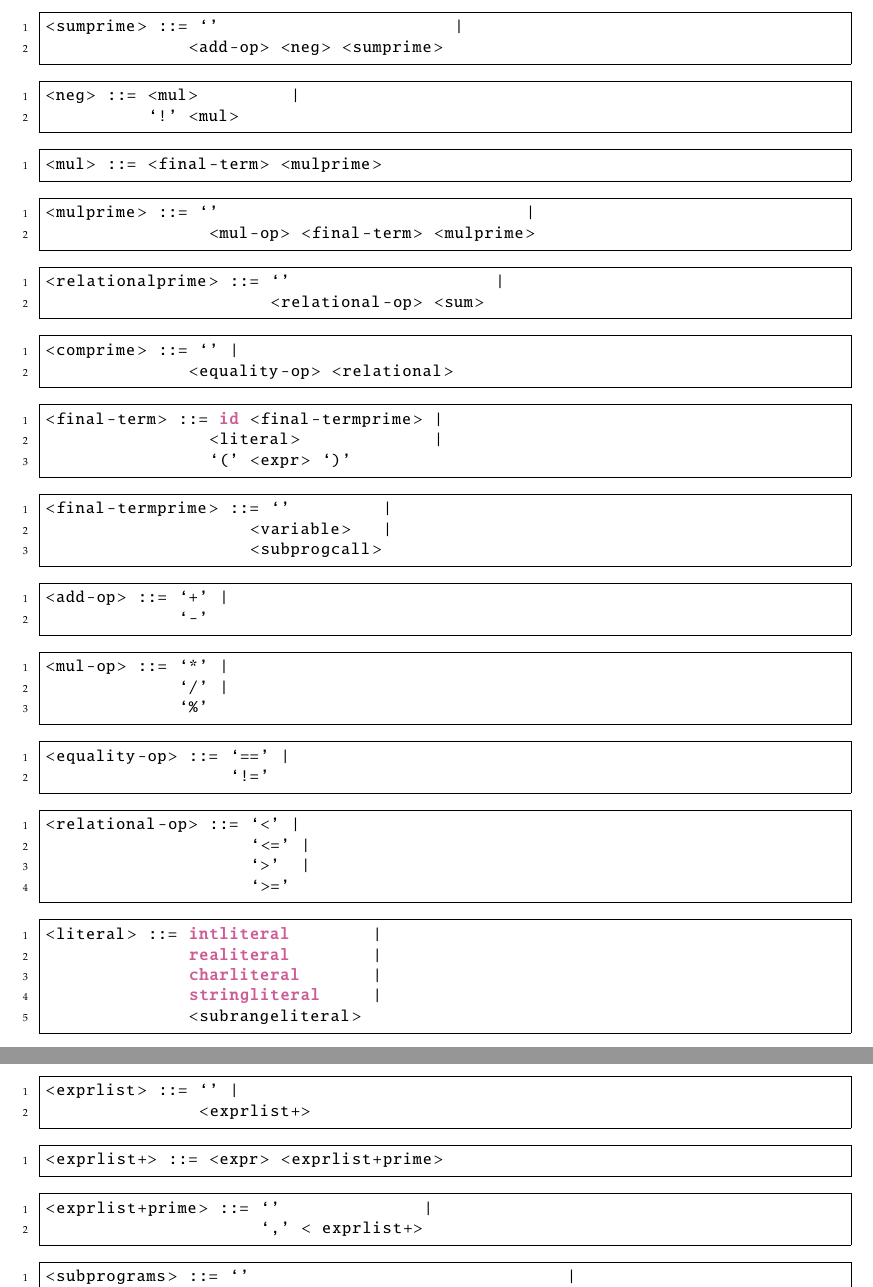
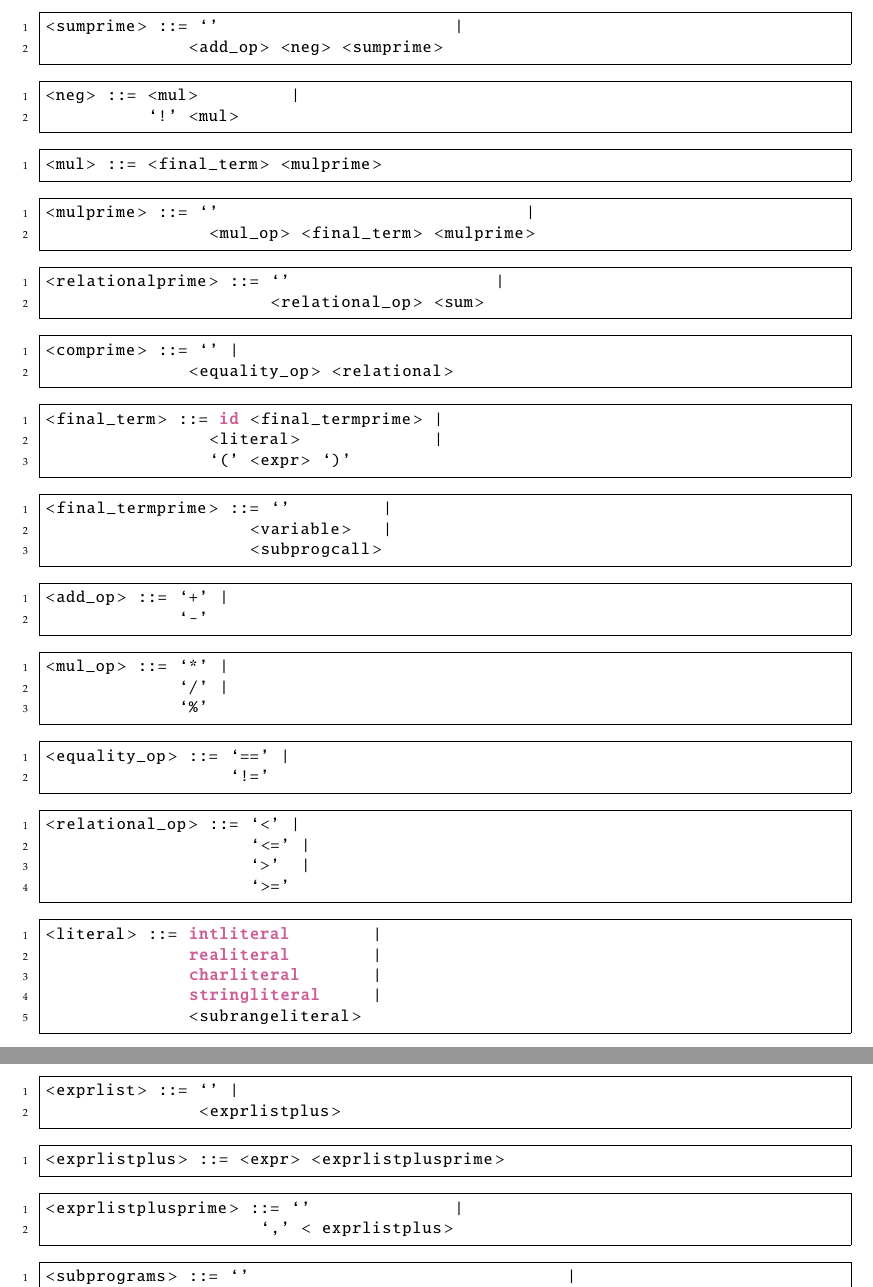
Before and after one commit to raquel-oliveira/PIE, a LaTeX document (documentation/main.tex, which reads documentation/sintatica.tex): two parts of pages 8 and 9 of 17, joined at a grey line, cut so that both start at the same text. Compiled offline with pdfLaTeX.

Commit message:
Update non terminals

```diff
--- a/documentation/sintatica.tex
+++ b/documentation/sintatica.tex
@@ -295,54 +295,54 @@ As regras sintáticas da linguagem foram construídas utilizando uma gramática
 \end{lstlisting}
 
 \begin{lstlisting}[frame=single, label={mul}, language=pie]
-<mul> ::= <final-term> <mulprime>
+<mul> ::= <final_term> <mulprime>
 \end{lstlisting}
 
 \begin{lstlisting}[frame=single, label={mulprime}, language=pie]
 <mulprime> ::= `'                              |
-                <mul-op> <final-term> <mulprime>
+                <mul_op> <final_term> <mulprime>
 \end{lstlisting}
 
 \begin{lstlisting}[frame=single, label={relationalprime}, language=pie]
 <relationalprime> ::= `'                    |
-                      <relational-op> <sum>
+                      <relational_op> <sum>
 \end{lstlisting}
 
 \begin{lstlisting}[frame=single, label={comprime}, language=pie]
 <comprime> ::= `' |
-              <equality-op> <relational>
+              <equality_op> <relational>
 \end{lstlisting}
 
-\begin{lstlisting}[frame=single, label={final-term}, language=pie]
-<final-term> ::= id <final-termprime> |
+\begin{lstlisting}[frame=single, label={final_term}, language=pie]
+<final_term> ::= id <final_termprime> |
                 <literal>             |
                 `(' <expr> `)'
 \end{lstlisting}
 
-\begin{lstlisting}[frame=single, label={final-termprime}, language=pie]
-<final-termprime> ::= `'         |
+\begin{lstlisting}[frame=single, label={final_termprime}, language=pie]
+<final_termprime> ::= `'         |
                     <variable>   |
                     <subprogcall>
 \end{lstlisting}
 
-\begin{lstlisting}[frame=single, label={add-op}, language=pie]
-<add-op> ::= `+' |
+\begin{lstlisting}[frame=single, label={add_op}, language=pie]
+<add_op> ::= `+' |
              `-'
 \end{lstlisting}
 
-\begin{lstlisting}[frame=single, label={mul-op}, language=pie]
-<mul-op> ::= `*' |
+\begin{lstlisting}[frame=single, label={mul_op}, language=pie]
+<mul_op> ::= `*' |
              `/' |
              `%'
 \end{lstlisting}
 
-\begin{lstlisting}[frame=single, label={equality-op}, language=pie]
-<equality-op> ::= `==' |
+\begin{lstlisting}[frame=single, label={equality_op}, language=pie]
+<equality_op> ::= `==' |
                   `!='
 \end{lstlisting}
 
-\begin{lstlisting}[frame=single, label={relational-op}, language=pie]
-<relational-op> ::= `<' |
+\begin{lstlisting}[frame=single, label={relational_op}, language=pie]
+<relational_op> ::= `<' |
 	   	    `<=' |
 		    `>'  |
 		    `>='
@@ -358,16 +358,16 @@ As regras sintáticas da linguagem foram construídas utilizando uma gramática
 
 \begin{lstlisting}[frame=single, label={exprlist}, language=pie]
 <exprlist> ::= `' |
-               <exprlist+>
+               <exprlistplus>
 \end{lstlisting}
 
-\begin{lstlisting}[frame=single, label={exprlist+}, language=pie]
-<exprlist+> ::= <expr> <exprlist+prime>
+\begin{lstlisting}[frame=single, label={exprlistplus}, language=pie]
+<exprlistplus> ::= <expr> <exprlistplusprime>
 \end{lstlisting}
 
-\begin{lstlisting}[frame=single, label={exprlist+prime}, language=pie]
-<exprlist+prime> ::= `'              |
-                     `,' < exprlist+>
+\begin{lstlisting}[frame=single, label={exprlistplusprime}, language=pie]
+<exprlistplusprime> ::= `'              |
+                     `,' < exprlistplus>
 \end{lstlisting}
 
 \begin{lstlisting}[frame=single, label={subprograms}, language=pie]
```
Also changed, not shown: documentation/main.pdf, documentation/sintatica.tex (4 more changed lines), 4 other files.
